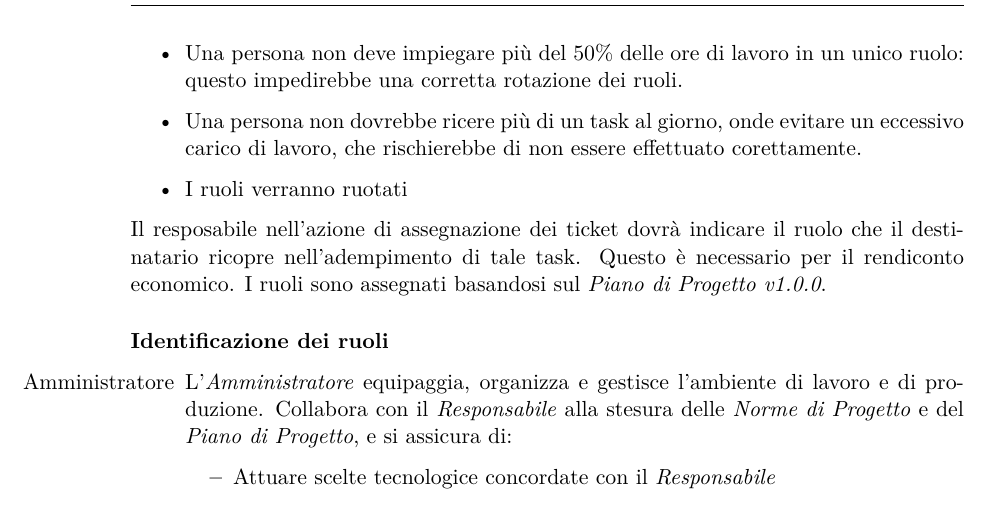
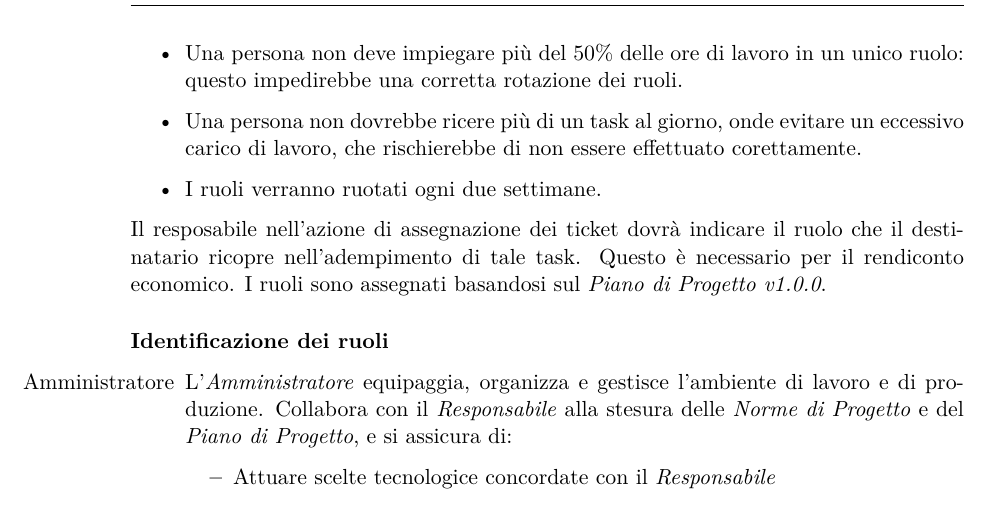
Before and after one commit to BugBusterSWE/documentation, a LaTeX document (RR/NormeDiProgetto/main.tex, which reads RR/NormeDiProgetto/res/sections/organizativeProcess.tex): part of page 5 of 9, cut so that both start at the same text. Compiled offline with pdfLaTeX.

Commit message:
Defined role rotation. See issue #22

```diff
--- a/RR/NormeDiProgetto/res/sections/organizativeProcess.tex
+++ b/RR/NormeDiProgetto/res/sections/organizativeProcess.tex
@@ -41,7 +41,7 @@ Esistono due principali tipi di incongruenze incontrabili:
 
 \item Una persona non deve impiegare più del 50\% delle ore di lavoro in un unico ruolo: questo impedirebbe una corretta rotazione dei ruoli.
 \item Una persona non dovrebbe ricere più di un task al giorno, onde evitare un eccessivo carico di lavoro, che rischierebbe di non essere effettuato corettamente.
-\item I ruoli verranno ruotati %definire ogni quanto
+\item I ruoli verranno ruotati ogni due settimane.
 
 \end{itemize}
 
```
